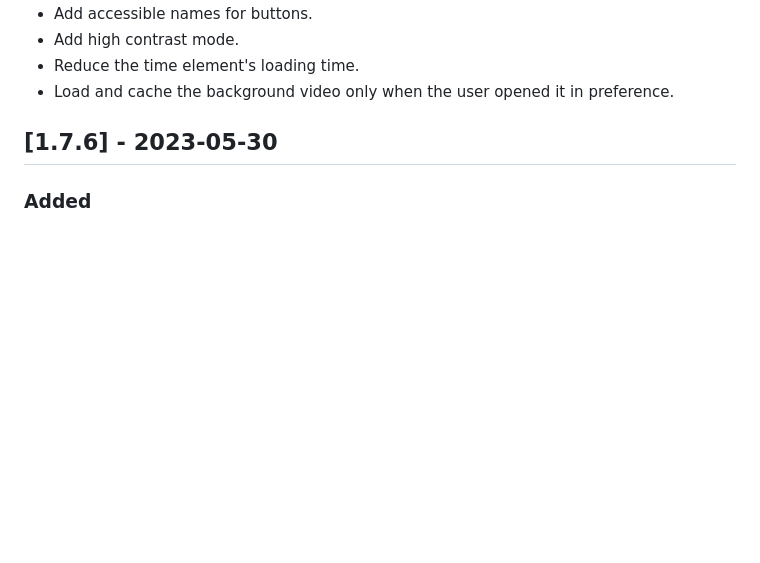
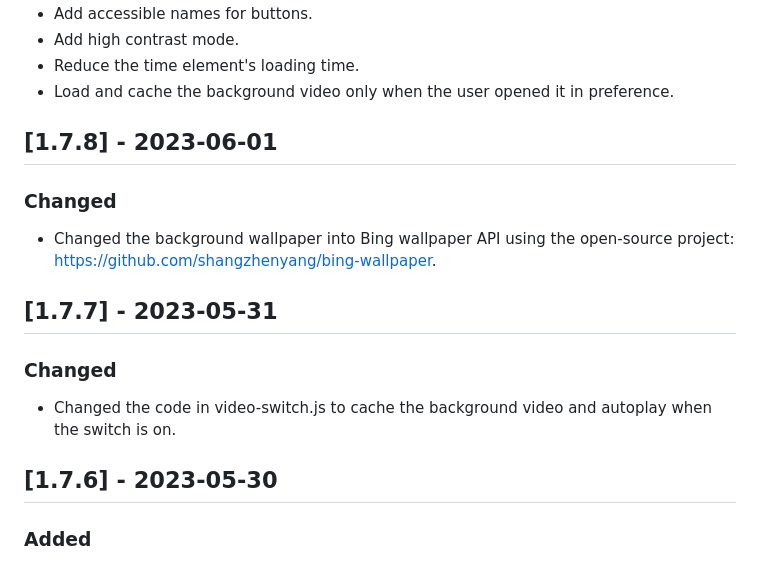
Before and after one commit to ZigaoWang/daztab-old, a Markdown page: CHANGELOG.md, the part around the change. Rendered like a GitHub page; blank space fills up the shorter version.

```diff
--- a/CHANGELOG.md
+++ b/CHANGELOG.md
@@ -16,6 +16,18 @@ All notable changes to the project "Daztab" will be documented in this file.
 - Add high contrast mode.
 - Reduce the time element's loading time.
 - Load and cache the background video only when the user opened it in preference.
+
+## [1.7.8] - 2023-06-01
+
+### Changed
+
+- Changed the background wallpaper into Bing wallpaper API using the open-source project: https://github.com/shangzhenyang/bing-wallpaper.
+
+## [1.7.7] - 2023-05-31
+
+### Changed
+
+- Changed the code in video-switch.js to cache the background video and autoplay when the switch is on.
 
 ## [1.7.6] - 2023-05-30
 
```
